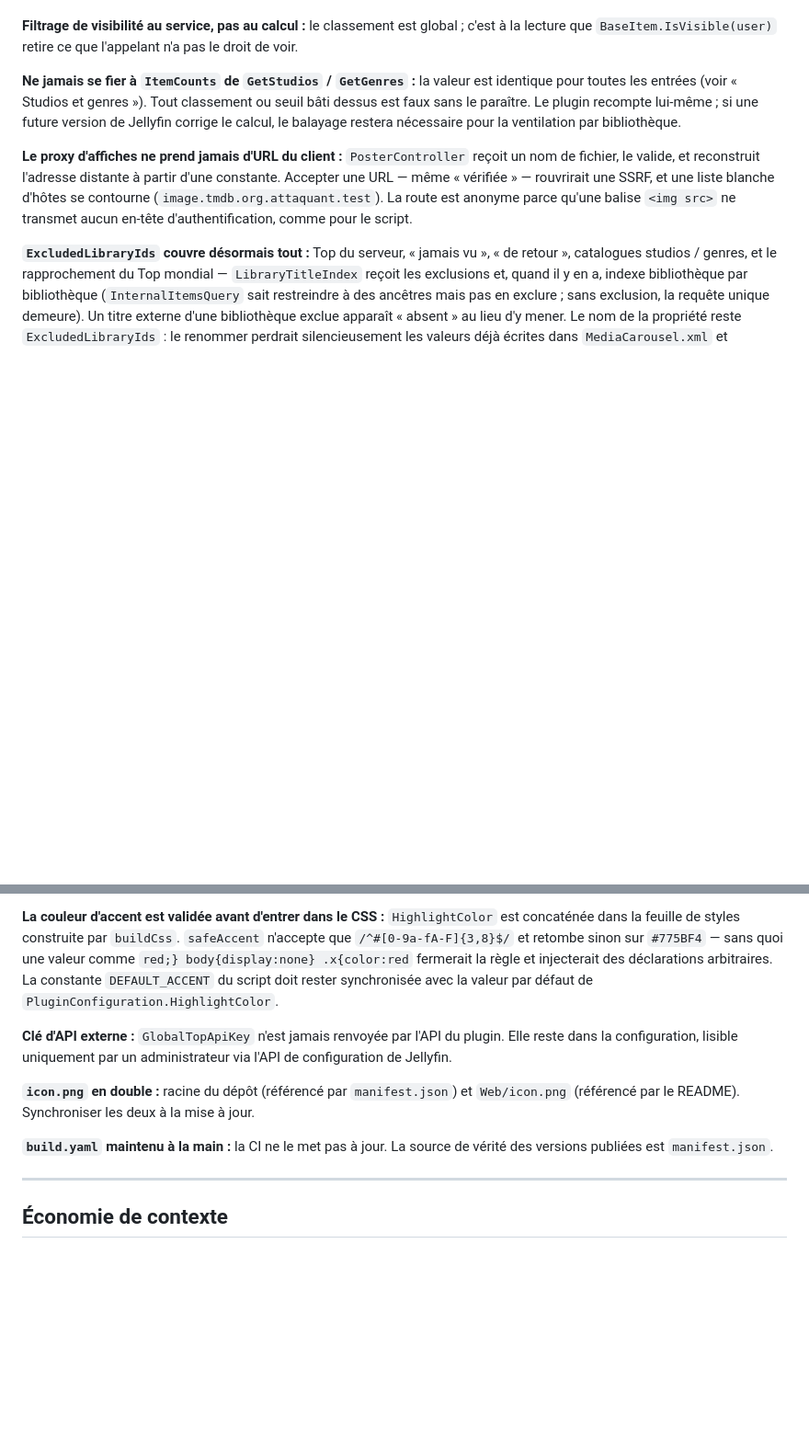
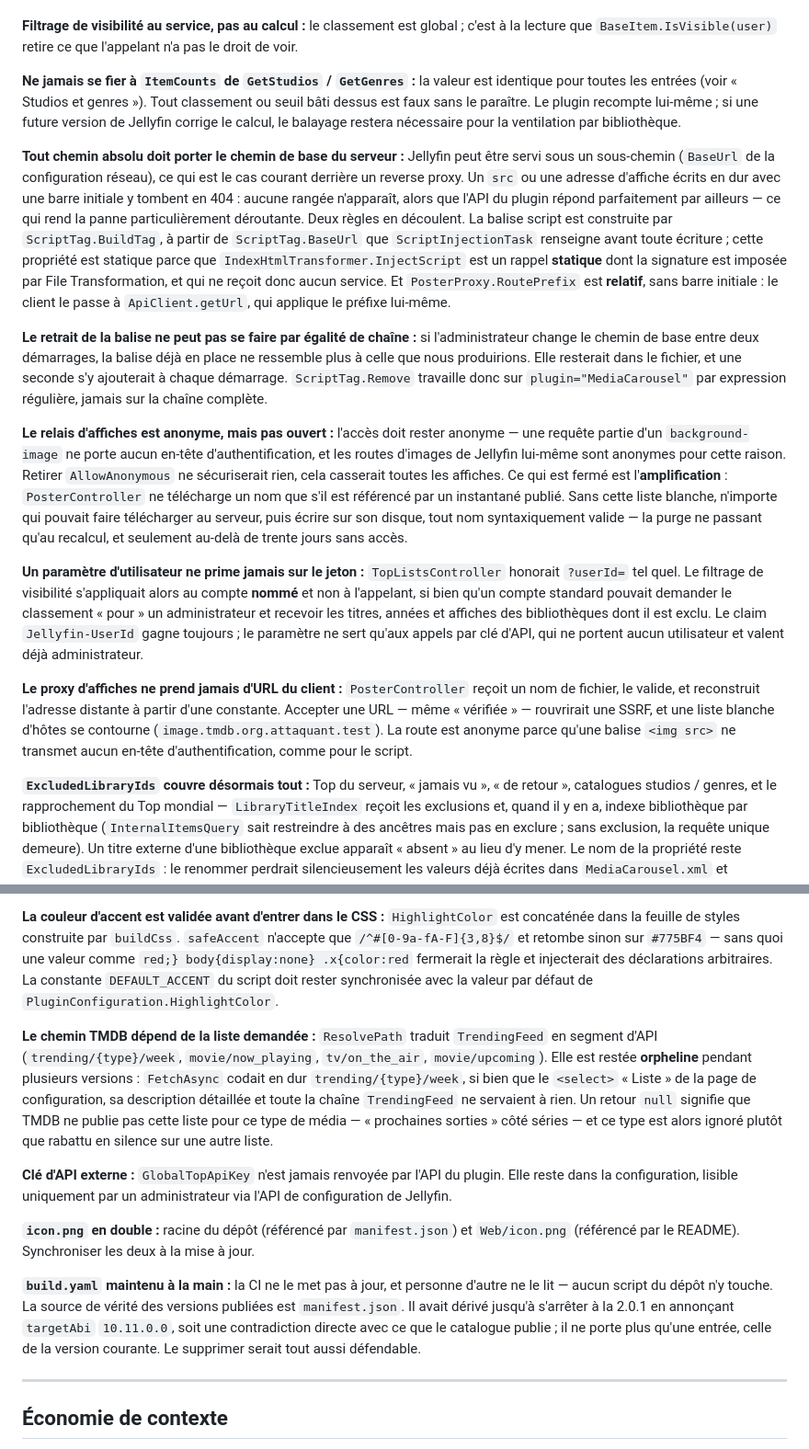
Before and after one commit to peterdu1109/MediaCarousel, a Markdown page: CLAUDE.md, 2 parts joined by grey strips. Shown at 92% size. Rendered like a GitHub page; blank space fills up the shorter version.

Commit message:
docs: consigner les pieges du lot serveur
Chemin de base et chemins absolus, retrait de balise par motif plutot que par
egalite, relais d'affiches anonyme mais non ouvert, primaute du jeton sur un
parametre d'utilisateur, et chemin TMDB dependant de la liste demandee.

Co-Authored-By: Claude Opus 5 <noreply@anthropic.com>

```diff
--- a/CLAUDE.md
+++ b/CLAUDE.md
@@ -706,6 +706,40 @@ toutes les entrées (voir « Studios et genres »). Tout classement ou seuil bâ
 le paraître. Le plugin recompte lui-même ; si une future version de Jellyfin corrige le calcul, le
 balayage restera nécessaire pour la ventilation par bibliothèque.
 
+**Tout chemin absolu doit porter le chemin de base du serveur :** Jellyfin peut être servi
+sous un sous-chemin (`BaseUrl` de la configuration réseau), ce qui est le cas courant derrière
+un reverse proxy. Un `src` ou une adresse d'affiche écrits en dur avec une barre initiale y
+tombent en 404 : aucune rangée n'apparaît, alors que l'API du plugin répond parfaitement par
+ailleurs — ce qui rend la panne particulièrement déroutante. Deux règles en découlent. La
+balise script est construite par `ScriptTag.BuildTag`, à partir de `ScriptTag.BaseUrl` que
+`ScriptInjectionTask` renseigne avant toute écriture ; cette propriété est statique parce que
+`IndexHtmlTransformer.InjectScript` est un rappel **statique** dont la signature est imposée
+par File Transformation, et qui ne reçoit donc aucun service. Et `PosterProxy.RoutePrefix` est
+**relatif**, sans barre initiale : le client le passe à `ApiClient.getUrl`, qui applique le
+préfixe lui-même.
+
+**Le retrait de la balise ne peut pas se faire par égalité de chaîne :** si l'administrateur
+change le chemin de base entre deux démarrages, la balise déjà en place ne ressemble plus à
+celle que nous produirions. Elle resterait dans le fichier, et une seconde s'y ajouterait à
+chaque démarrage. `ScriptTag.Remove` travaille donc sur `plugin="MediaCarousel"` par expression
+régulière, jamais sur la chaîne complète.
+
+**Le relais d'affiches est anonyme, mais pas ouvert :** l'accès doit rester anonyme — une
+requête partie d'un `background-image` ne porte aucun en-tête d'authentification, et les routes
+d'images de Jellyfin lui-même sont anonymes pour cette raison. Retirer `AllowAnonymous` ne
+sécuriserait rien, cela casserait toutes les affiches. Ce qui est fermé est l'**amplification** :
+`PosterController` ne télécharge un nom que s'il est référencé par un instantané publié. Sans
+cette liste blanche, n'importe qui pouvait faire télécharger au serveur, puis écrire sur son
+disque, tout nom syntaxiquement valide — la purge ne passant qu'au recalcul, et seulement
+au-delà de trente jours sans accès.
+
+**Un paramètre d'utilisateur ne prime jamais sur le jeton :** `TopListsController` honorait
+`?userId=` tel quel. Le filtrage de visibilité s'appliquait alors au compte **nommé** et non à
+l'appelant, si bien qu'un compte standard pouvait demander le classement « pour » un
+administrateur et recevoir les titres, années et affiches des bibliothèques dont il est exclu.
+Le claim `Jellyfin-UserId` gagne toujours ; le paramètre ne sert qu'aux appels par clé d'API,
+qui ne portent aucun utilisateur et valent déjà administrateur.
+
 **Le proxy d'affiches ne prend jamais d'URL du client :** `PosterController` reçoit un nom de
 fichier, le valide, et reconstruit l'adresse distante à partir d'une constante. Accepter une URL
 — même « vérifiée » — rouvrirait une SSRF, et une liste blanche d'hôtes se contourne
@@ -735,14 +769,25 @@ dans la feuille de styles construite par `buildCss`. `safeAccent` n'accepte que
 arbitraires. La constante `DEFAULT_ACCENT` du script doit rester synchronisée avec la valeur par
 défaut de `PluginConfiguration.HighlightColor`.
 
+**Le chemin TMDB dépend de la liste demandée :** `ResolvePath` traduit `TrendingFeed` en
+segment d'API (`trending/{type}/week`, `movie/now_playing`, `tv/on_the_air`, `movie/upcoming`).
+Elle est restée **orpheline** pendant plusieurs versions : `FetchAsync` codait en dur
+`trending/{type}/week`, si bien que le `<select>` « Liste » de la page de configuration, sa
+description détaillée et toute la chaîne `TrendingFeed` ne servaient à rien. Un retour `null`
+signifie que TMDB ne publie pas cette liste pour ce type de média — « prochaines sorties » côté
+séries — et ce type est alors ignoré plutôt que rabattu en silence sur une autre liste.
+
 **Clé d'API externe :** `GlobalTopApiKey` n'est jamais renvoyée par l'API du plugin. Elle reste dans
 la configuration, lisible uniquement par un administrateur via l'API de configuration de Jellyfin.
 
 **`icon.png` en double :** racine du dépôt (référencé par `manifest.json`) et `Web/icon.png`
 (référencé par le README). Synchroniser les deux à la mise à jour.
 
-**`build.yaml` maintenu à la main :** la CI ne le met pas à jour. La source de vérité des versions
-publiées est `manifest.json`.
+**`build.yaml` maintenu à la main :** la CI ne le met pas à jour, et personne d'autre ne le
+lit — aucun script du dépôt n'y touche. La source de vérité des versions publiées est
+`manifest.json`. Il avait dérivé jusqu'à s'arrêter à la 2.0.1 en annonçant `targetAbi`
+`10.11.0.0`, soit une contradiction directe avec ce que le catalogue publie ; il ne porte plus
+qu'une entrée, celle de la version courante. Le supprimer serait tout aussi défendable.
 
 ---
 
```
